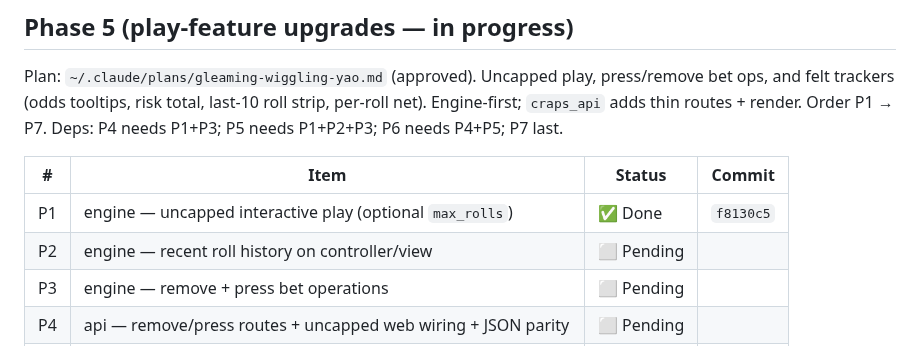
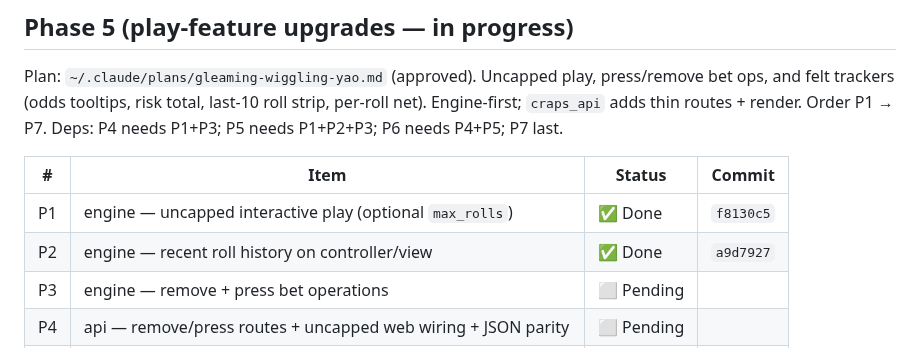
Before and after one commit to tottenjordan/marcy-dice-engine, a Markdown page: PLANS.md, the part around the change. GitHub-like rendering.

Commit message:
docs: record P2 commit SHA in PLANS

```diff
--- a/PLANS.md
+++ b/PLANS.md
@@ -77,7 +77,7 @@ Order P1 → P7. Deps: P4 needs P1+P3; P5 needs P1+P2+P3; P6 needs P4+P5; P7 las
 | # | Item | Status | Commit |
 |---|---|---|---|
 | P1 | engine — uncapped interactive play (optional `max_rolls`) | ✅ Done | `f8130c5` |
-| P2 | engine — recent roll history on controller/view | ⬜ Pending | |
+| P2 | engine — recent roll history on controller/view | ✅ Done | `a9d7927` |
 | P3 | engine — remove + press bet operations | ⬜ Pending | |
 | P4 | api — remove/press routes + uncapped web wiring + JSON parity | ⬜ Pending | |
 | P5 | board — risk total, roll-net, history, odds tips, per-bet controls | ⬜ Pending | |
```
